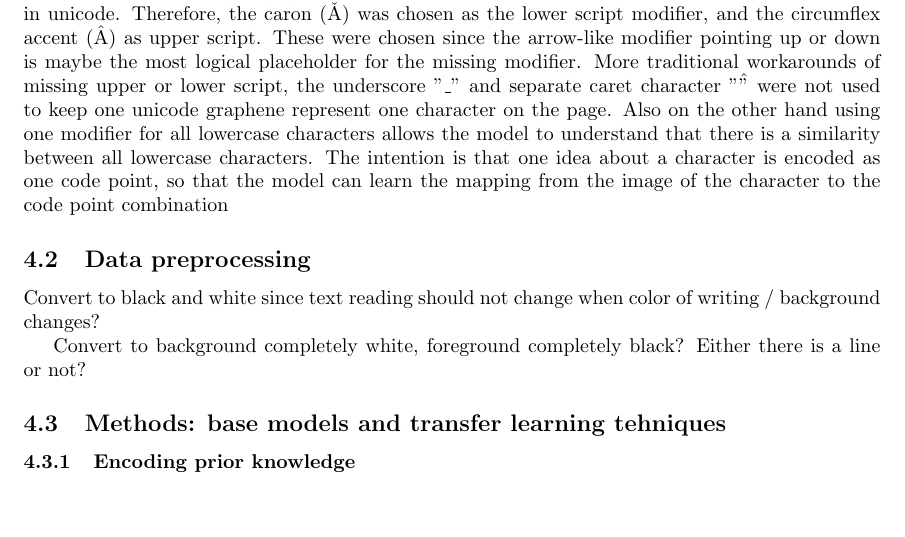
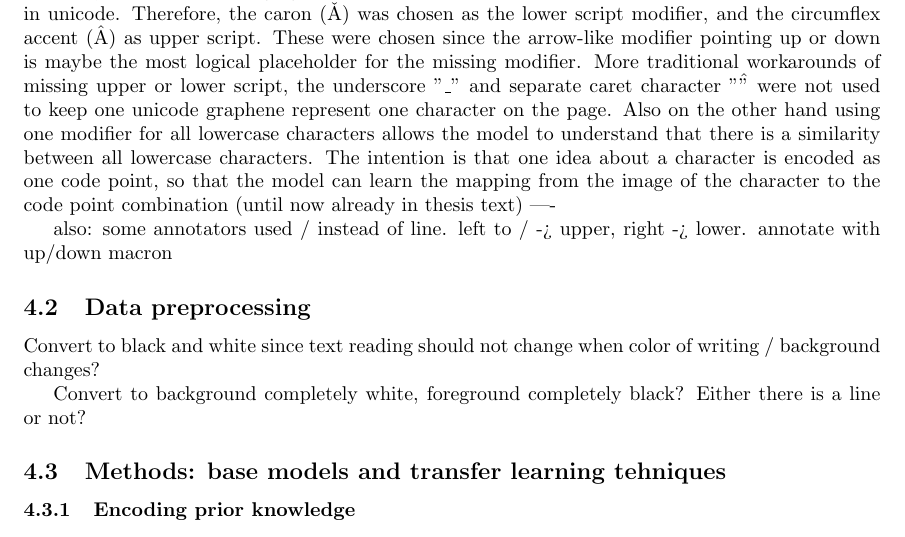
Before and after one commit to korolainenriikka/thesis, a LaTeX thesis (tex/thesis_notes/thesis_notes.tex): part of page 4 of 5, cut so that both start at the same text, the shorter picture padded with empty space. Compiled offline with pdfLaTeX.

```diff
--- a/tex/thesis_notes/thesis_notes.tex
+++ b/tex/thesis_notes/thesis_notes.tex
@@ -207,6 +207,11 @@
 The intention is that one idea about a character is encoded as one code point, so that
 the model can learn the mapping from the image of the character to the code point
 combination
+(until now already in thesis text)
+----
+
+also: some annotators used / instead of line. left to / -> upper, right -> lower.
+annotate with up/down macron
 
 \subsection{Data preprocessing}
 
```
Also changed, not shown: tex/thesis_text/thesis.tex (+1 -1 lines), tex/thesis_notes/thesis_notes.pdf, tex/thesis_text/thesis.pdf.
